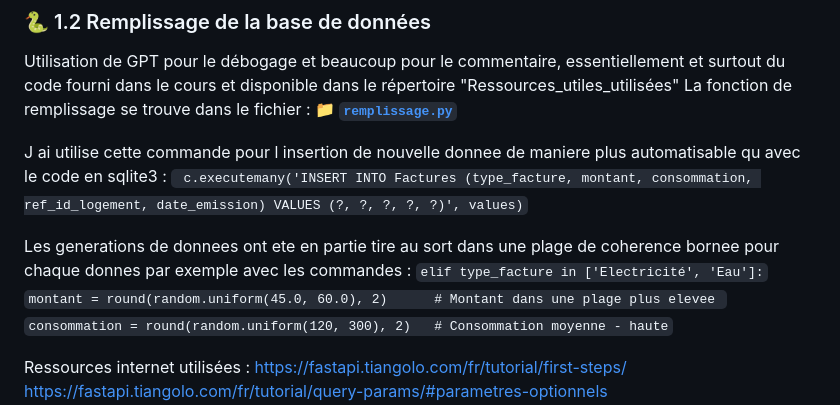
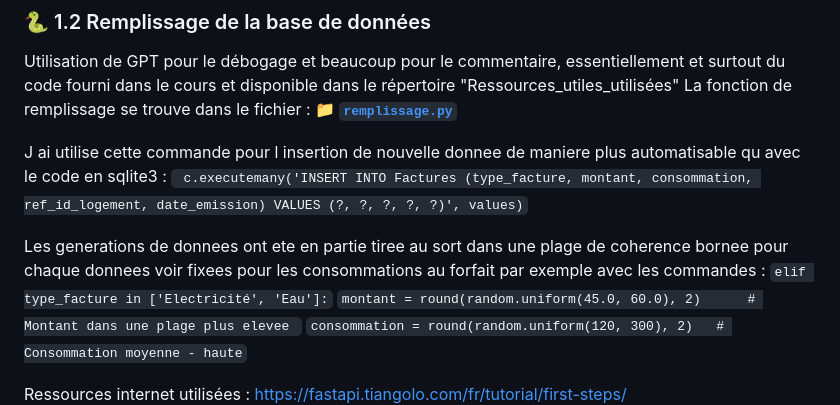
Before and after one commit to Vladislav-Levovitch-Polytech-Sorbonne/Projet_Logement_Eco_Responsable_Base_de_donnees_FastAPI_RestServe_S7_Thibault, a Markdown page: Partie 1 - Base de donnee/README.md, the part around the change. Drawn GitHub-style.

Commit message:
Readme Partie 1 v1bis - Correctif coquilles

````diff
--- a/Partie 1 - Base de donnee/README.md
+++ b/Partie 1 - Base de donnee/README.md
@@ -49,7 +49,7 @@ La fonction de remplissage se trouve dans le fichier : **📁 [`remplissage.py`]
 
 J ai utilise cette commande pour l insertion de nouvelle donnee de maniere plus automatisable qu avec le code en sqlite3 : ``` c.executemany('INSERT INTO Factures (type_facture, montant, consommation, ref_id_logement, date_emission) VALUES (?, ?, ?, ?, ?)', values)```
 
-Les generations de donnees ont ete en partie tire au sort dans une plage de coherence bornee pour chaque donnes par exemple avec les commandes : ```elif type_facture in ['Electricité', 'Eau']:```
+Les generations de donnees ont ete en partie tiree au sort dans une plage de coherence bornee pour chaque donnees voir fixees pour les consommations au forfait par exemple avec les commandes : ```elif type_facture in ['Electricité', 'Eau']:```
       ```montant = round(random.uniform(45.0, 60.0), 2)      # Montant dans une plage plus elevee ```
       ```consommation = round(random.uniform(120, 300), 2)   # Consommation moyenne - haute```
 
````
